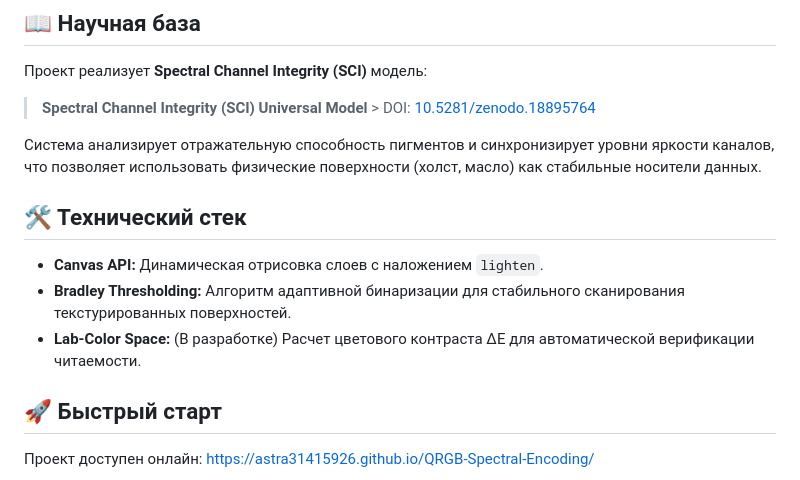
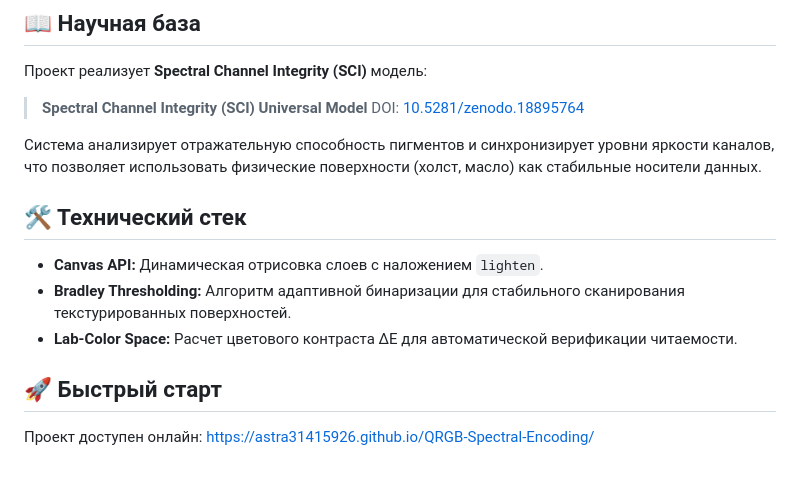
Before and after one commit to Astra31415926/QR.G.B.-ART, a Markdown page: README.md, the part around one of its changes. Rendered like a GitHub page.

```diff
--- a/README.md
+++ b/README.md
@@ -17,14 +19,15 @@
 ## 📖 Научная база
 Проект реализует **Spectral Channel Integrity (SCI)** модель:
 
-> **Spectral Channel Integrity (SCI) Universal Model** > DOI: [10.5281/zenodo.18895764](https://doi.org/10.5281/zenodo.18895764)
+> **Spectral Channel Integrity (SCI) Universal Model**
+> DOI: [10.5281/zenodo.18895764](https://doi.org/10.5281/zenodo.18895764)
 
 Система анализирует отражательную способность пигментов и синхронизирует уровни яркости каналов, что позволяет использовать физические поверхности (холст, масло) как стабильные носители данных.
 
 ## 🛠 Технический стек
 * **Canvas API:** Динамическая отрисовка слоев с наложением `lighten`.
 * **Bradley Thresholding:** Алгоритм адаптивной бинаризации для стабильного сканирования текстурированных поверхностей.
-* **Lab-Color Space:** (В разработке) Расчет цветового контраста ΔE для автоматической верификации читаемости.
+* **Lab-Color Space:** Расчет цветового контраста ΔE для автоматической верификации читаемости.
 
 ## 🚀 Быстрый старт
 Проект доступен онлайн: [https://astra31415926.github.io/QRGB-Spectral-Encoding/](https://astra31415926.github.io/QRGB-Spectral-Encoding/)
```
Also changed, not shown: other parts of README.md (+2 -0 lines).
